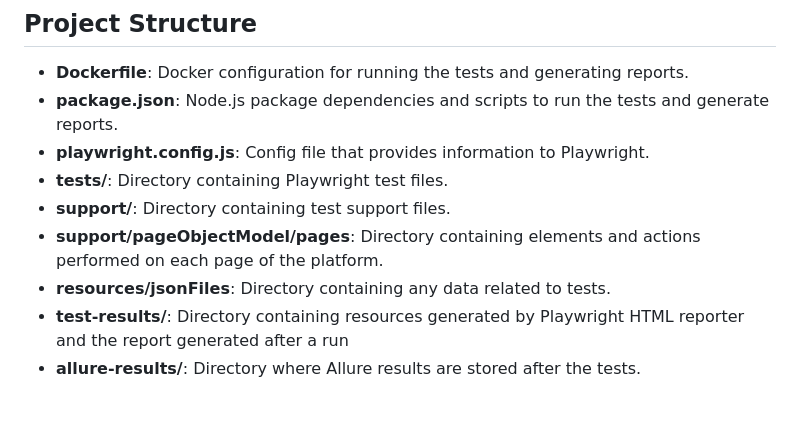
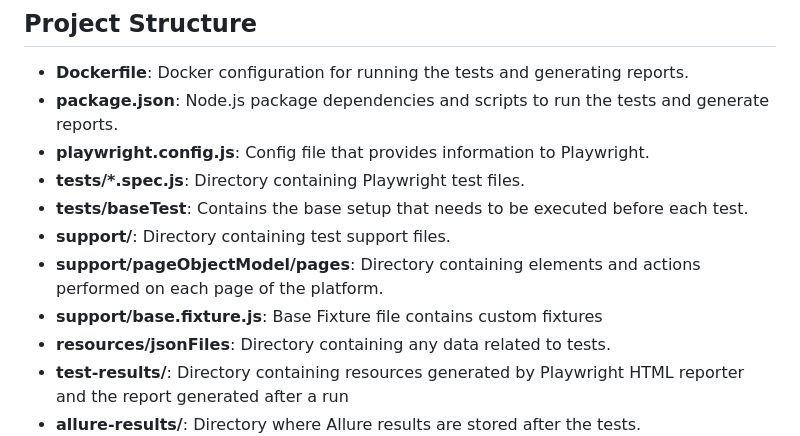
Before and after one commit to adi0709/Epicbet, a Markdown page: README.md, the part around the change. GitHub-like rendering; blank space fills up the shorter version.

```diff
--- a/README.md
+++ b/README.md
@@ -12,9 +12,11 @@ The tests are executed using the following technologies:
 - **Dockerfile**: Docker configuration for running the tests and generating reports.
 - **package.json**: Node.js package dependencies and scripts to run the tests and generate reports.
 - **playwright.config.js**: Config file that provides information to Playwright.
-- **tests/**: Directory containing Playwright test files.
+- **tests/*.spec.js**: Directory containing Playwright test files.
+- **tests/baseTest**: Contains the base setup that needs to be executed before each test.
 - **support/**: Directory containing test support files.
 - **support/pageObjectModel/pages**: Directory containing elements and actions performed on each page of the platform.
+- **support/base.fixture.js**: Base Fixture file contains custom fixtures
 - **resources/jsonFiles**: Directory containing any data related to tests.
 - **test-results/**: Directory containing resources generated by Playwright HTML reporter and the report generated after a run
 - **allure-results/**: Directory where Allure results are stored after the tests.
```
